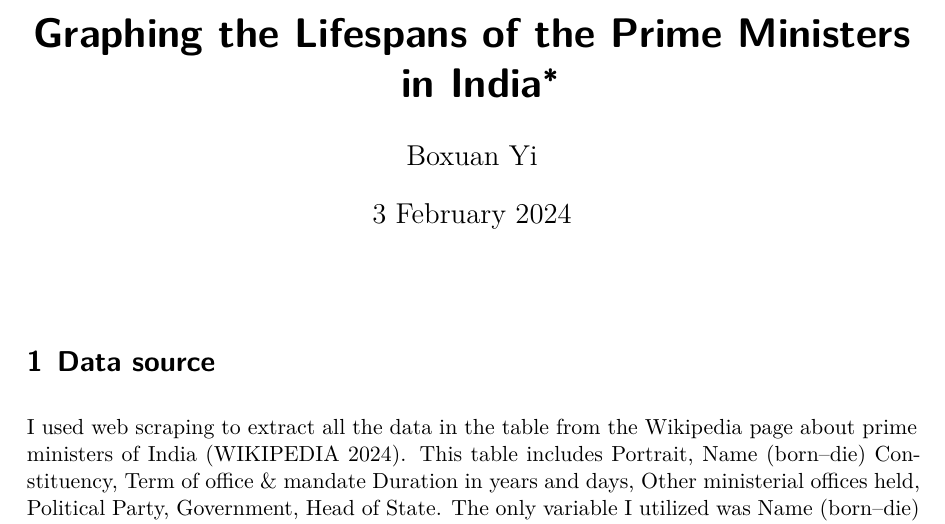
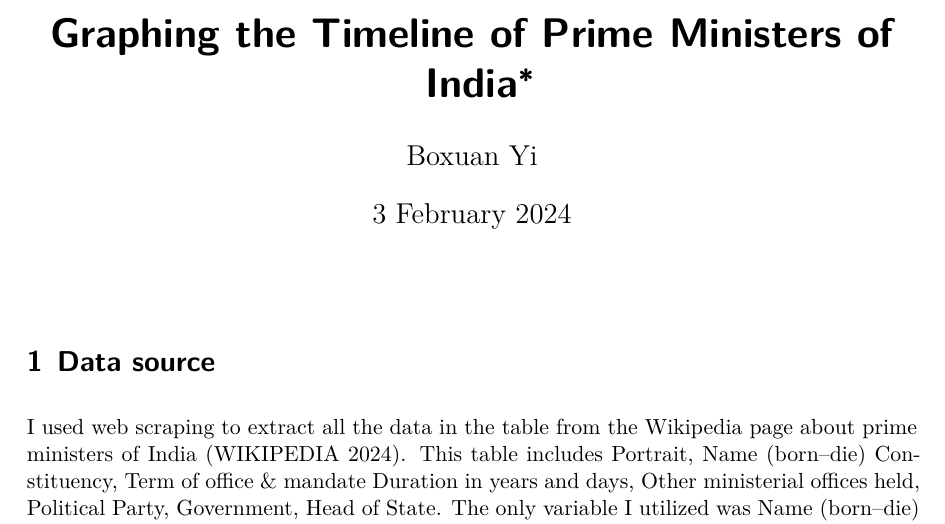
Before and after one commit to Elaineyi1/President_timeline, a Quarto document (output/Prime_minister_India.qmd): part of page 1 of 4, cut so that both start at the same text. The pictures show the output file output/Prime_minister_India.pdf that the author committed with the source.

Commit message:
Include a plan and change the title

```diff
--- a/output/Prime_minister_India.qmd
+++ b/output/Prime_minister_India.qmd
@@ -1,5 +1,5 @@
 ---
-title: "Graphing the Lifespans of the Prime Ministers in India"
+title: "Graphing the Timeline of Prime Ministers of India"
 author: "Boxuan Yi"
 format: pdf
 date: "3 Febuary 2024"
```
Also changed, not shown: output/Prime_minister_India.pdf, plan/plan for the timeline.jpg (added).
